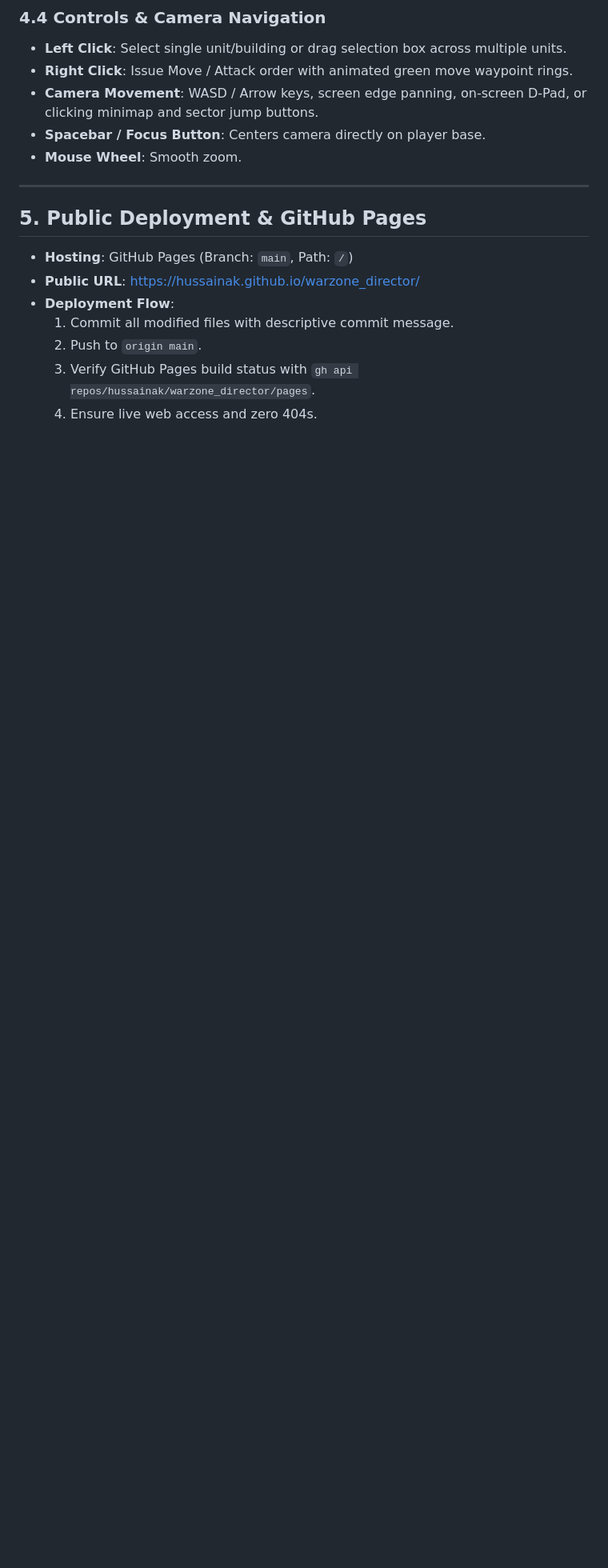
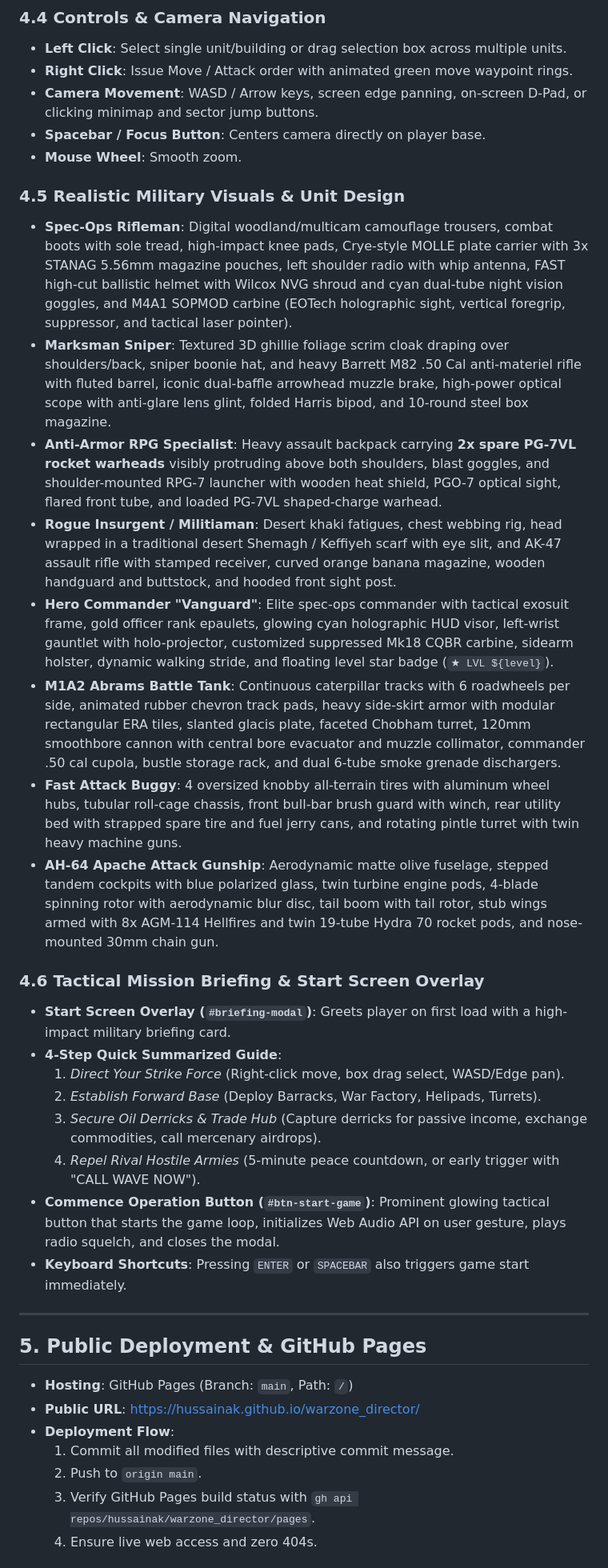
Before and after one commit to hussainak/warzone_director, a Markdown page: AGENTS.md, the part around the change. Shown at 80% size. Drawn GitHub-style; blank space fills up the shorter version.

Commit message:
docs: document realistic military unit design and start screen briefing in AGENTS.md

```diff
--- a/AGENTS.md
+++ b/AGENTS.md
@@ -91,6 +91,26 @@ warzone_director/
 - **Spacebar / Focus Button**: Centers camera directly on player base.
 - **Mouse Wheel**: Smooth zoom.
 
+### 4.5 Realistic Military Visuals & Unit Design
+- **Spec-Ops Rifleman**: Digital woodland/multicam camouflage trousers, combat boots with sole tread, high-impact knee pads, Crye-style MOLLE plate carrier with 3x STANAG 5.56mm magazine pouches, left shoulder radio with whip antenna, FAST high-cut ballistic helmet with Wilcox NVG shroud and cyan dual-tube night vision goggles, and M4A1 SOPMOD carbine (EOTech holographic sight, vertical foregrip, suppressor, and tactical laser pointer).
+- **Marksman Sniper**: Textured 3D ghillie foliage scrim cloak draping over shoulders/back, sniper boonie hat, and heavy Barrett M82 .50 Cal anti-materiel rifle with fluted barrel, iconic dual-baffle arrowhead muzzle brake, high-power optical scope with anti-glare lens glint, folded Harris bipod, and 10-round steel box magazine.
+- **Anti-Armor RPG Specialist**: Heavy assault backpack carrying **2x spare PG-7VL rocket warheads** visibly protruding above both shoulders, blast goggles, and shoulder-mounted RPG-7 launcher with wooden heat shield, PGO-7 optical sight, flared front tube, and loaded PG-7VL shaped-charge warhead.
+- **Rogue Insurgent / Militiaman**: Desert khaki fatigues, chest webbing rig, head wrapped in a traditional desert Shemagh / Keffiyeh scarf with eye slit, and AK-47 assault rifle with stamped receiver, curved orange banana magazine, wooden handguard and buttstock, and hooded front sight post.
+- **Hero Commander "Vanguard"**: Elite spec-ops commander with tactical exosuit frame, gold officer rank epaulets, glowing cyan holographic HUD visor, left-wrist gauntlet with holo-projector, customized suppressed Mk18 CQBR carbine, sidearm holster, dynamic walking stride, and floating level star badge (`★ LVL ${level}`).
+- **M1A2 Abrams Battle Tank**: Continuous caterpillar tracks with 6 roadwheels per side, animated rubber chevron track pads, heavy side-skirt armor with modular rectangular ERA tiles, slanted glacis plate, faceted Chobham turret, 120mm smoothbore cannon with central bore evacuator and muzzle collimator, commander .50 cal cupola, bustle storage rack, and dual 6-tube smoke grenade dischargers.
+- **Fast Attack Buggy**: 4 oversized knobby all-terrain tires with aluminum wheel hubs, tubular roll-cage chassis, front bull-bar brush guard with winch, rear utility bed with strapped spare tire and fuel jerry cans, and rotating pintle turret with twin heavy machine guns.
+- **AH-64 Apache Attack Gunship**: Aerodynamic matte olive fuselage, stepped tandem cockpits with blue polarized glass, twin turbine engine pods, 4-blade spinning rotor with aerodynamic blur disc, tail boom with tail rotor, stub wings armed with 8x AGM-114 Hellfires and twin 19-tube Hydra 70 rocket pods, and nose-mounted 30mm chain gun.
+
+### 4.6 Tactical Mission Briefing & Start Screen Overlay
+- **Start Screen Overlay (`#briefing-modal`)**: Greets player on first load with a high-impact military briefing card.
+- **4-Step Quick Summarized Guide**:
+  1. *Direct Your Strike Force* (Right-click move, box drag select, WASD/Edge pan).
+  2. *Establish Forward Base* (Deploy Barracks, War Factory, Helipads, Turrets).
+  3. *Secure Oil Derricks & Trade Hub* (Capture derricks for passive income, exchange commodities, call mercenary airdrops).
+  4. *Repel Rival Hostile Armies* (5-minute peace countdown, or early trigger with "CALL WAVE NOW").
+- **Commence Operation Button (`#btn-start-game`)**: Prominent glowing tactical button that starts the game loop, initializes Web Audio API on user gesture, plays radio squelch, and closes the modal.
+- **Keyboard Shortcuts**: Pressing `ENTER` or `SPACEBAR` also triggers game start immediately.
+
 ---
 
 ## 5. Public Deployment & GitHub Pages
```
